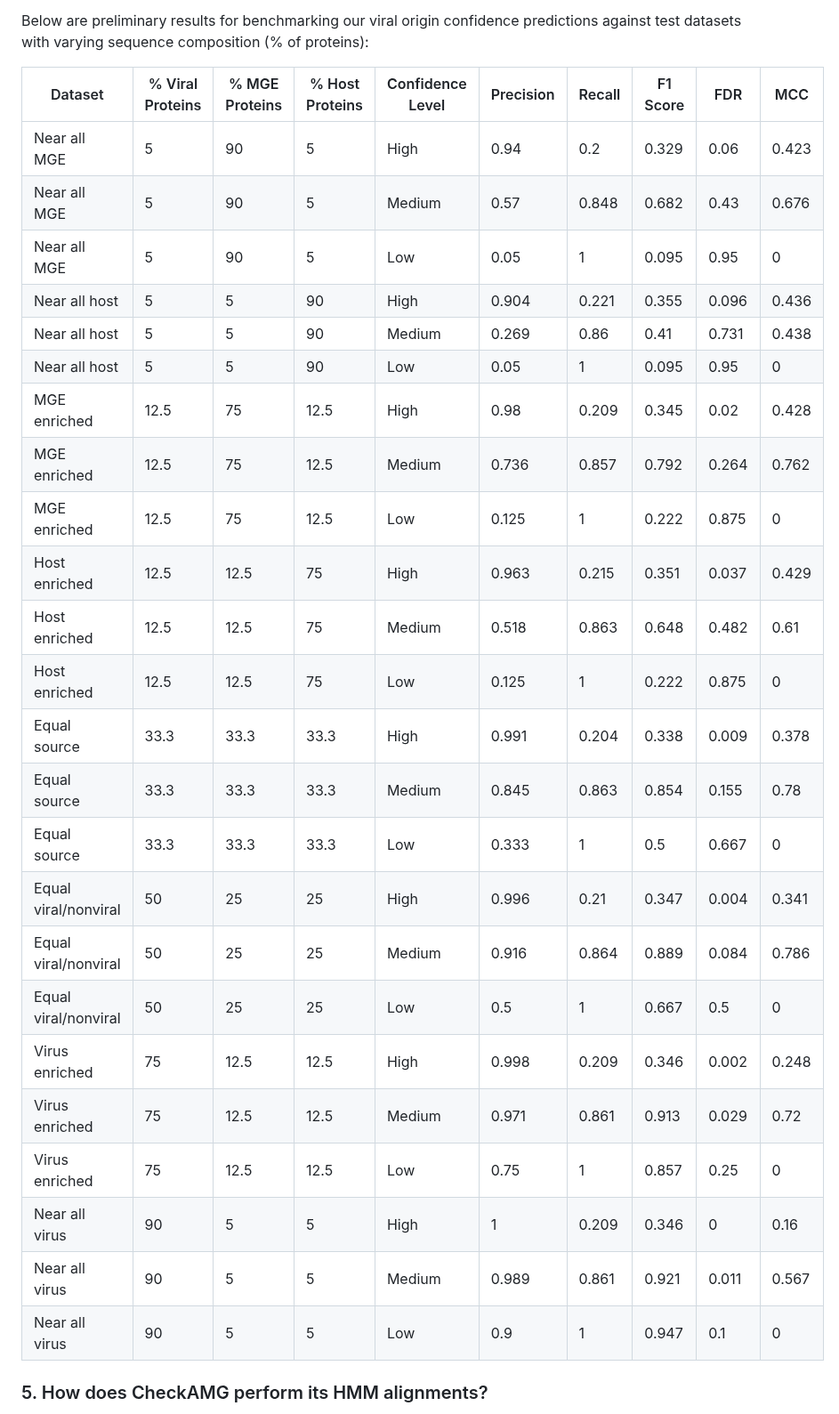
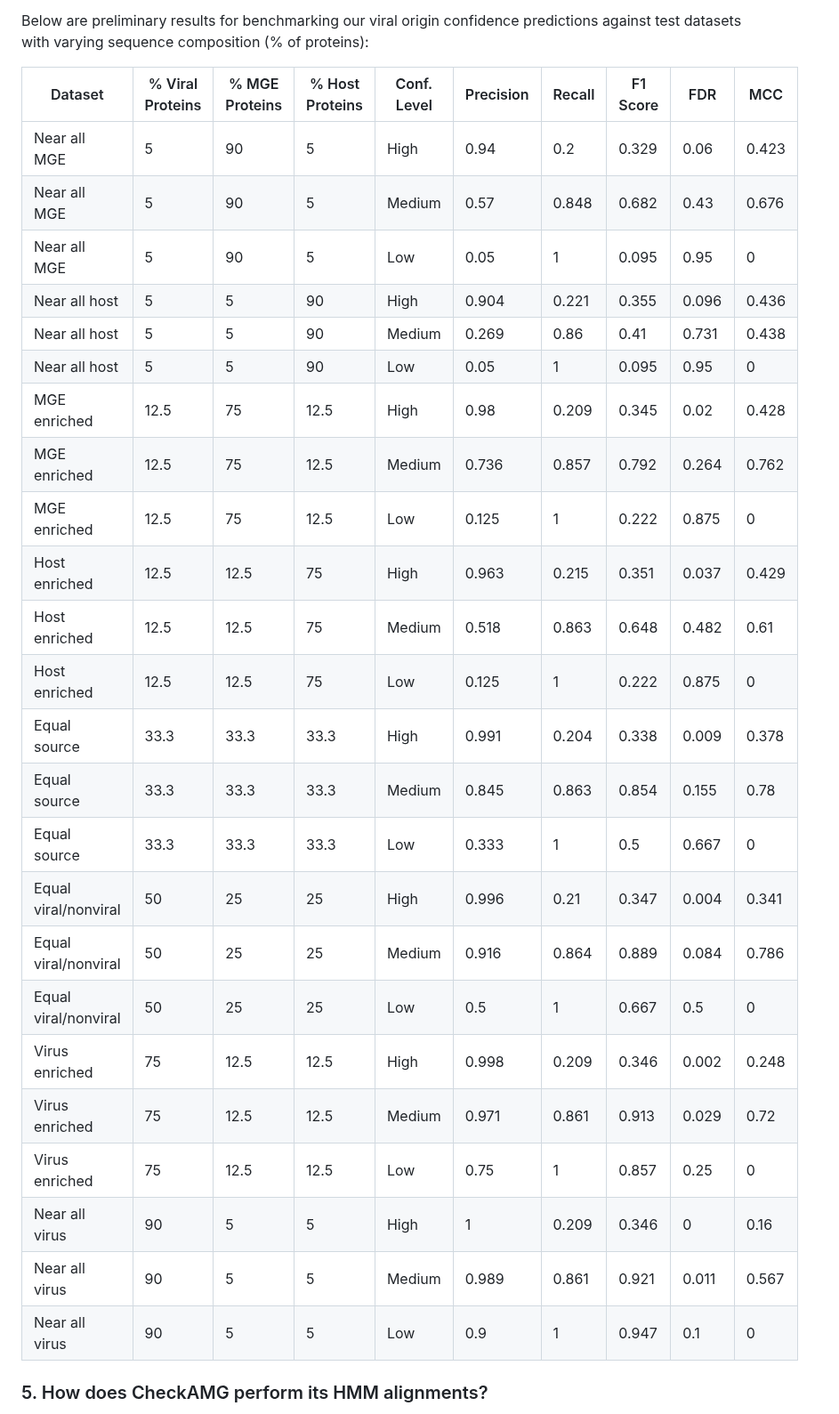
Before and after one commit to AnantharamanLab/CheckAMG, a Markdown page: README.md, the part around one of its changes. Shown at 89% size. Drawn GitHub-style.

```diff
--- a/README.md
+++ b/README.md
@@ -310,32 +316,32 @@ The precision and recall of each confidence level for predicting true viral prot
 
 Below are preliminary results for benchmarking our viral origin confidence predictions against test datasets with varying sequence composition (% of proteins):
 
-| Dataset              | % Viral Proteins | % MGE Proteins | % Host Proteins | Confidence Level | Precision | Recall | F1 Score | FDR   | MCC   |
-| -------------------- | ---------------- | -------------- | --------------- | ---------------- | --------- | ------ | -------- | ----- | ----- |
-| Near all MGE         | 5                | 90             | 5               | High             | 0.94      | 0.2    | 0.329    | 0.06  | 0.423 |
-| Near all MGE         | 5                | 90             | 5               | Medium           | 0.57      | 0.848  | 0.682    | 0.43  | 0.676 |
-| Near all MGE         | 5                | 90             | 5               | Low              | 0.05      | 1      | 0.095    | 0.95  | 0     |
-| Near all host        | 5                | 5              | 90              | High             | 0.904     | 0.221  | 0.355    | 0.096 | 0.436 |
-| Near all host        | 5                | 5              | 90              | Medium           | 0.269     | 0.86   | 0.41     | 0.731 | 0.438 |
-| Near all host        | 5                | 5              | 90              | Low              | 0.05      | 1      | 0.095    | 0.95  | 0     |
-| MGE enriched         | 12.5             | 75             | 12.5            | High             | 0.98      | 0.209  | 0.345    | 0.02  | 0.428 |
-| MGE enriched         | 12.5             | 75             | 12.5            | Medium           | 0.736     | 0.857  | 0.792    | 0.264 | 0.762 |
-| MGE enriched         | 12.5             | 75             | 12.5            | Low              | 0.125     | 1      | 0.222    | 0.875 | 0     |
-| Host enriched        | 12.5             | 12.5           | 75              | High             | 0.963     | 0.215  | 0.351    | 0.037 | 0.429 |
-| Host enriched        | 12.5             | 12.5           | 75              | Medium           | 0.518     | 0.863  | 0.648    | 0.482 | 0.61  |
-| Host enriched        | 12.5             | 12.5           | 75              | Low              | 0.125     | 1      | 0.222    | 0.875 | 0     |
-| Equal source         | 33.3             | 33.3           | 33.3            | High             | 0.991     | 0.204  | 0.338    | 0.009 | 0.378 |
-| Equal source         | 33.3             | 33.3           | 33.3            | Medium           | 0.845     | 0.863  | 0.854    | 0.155 | 0.78  |
-| Equal source         | 33.3             | 33.3           | 33.3            | Low              | 0.333     | 1      | 0.5      | 0.667 | 0     |
-| Equal viral/nonviral | 50               | 25             | 25              | High             | 0.996     | 0.21   | 0.347    | 0.004 | 0.341 |
-| Equal viral/nonviral | 50               | 25             | 25              | Medium           | 0.916     | 0.864  | 0.889    | 0.084 | 0.786 |
-| Equal viral/nonviral | 50               | 25             | 25              | Low              | 0.5       | 1      | 0.667    | 0.5   | 0     |
-| Virus enriched       | 75               | 12.5           | 12.5            | High             | 0.998     | 0.209  | 0.346    | 0.002 | 0.248 |
-| Virus enriched       | 75               | 12.5           | 12.5            | Medium           | 0.971     | 0.861  | 0.913    | 0.029 | 0.72  |
-| Virus enriched       | 75               | 12.5           | 12.5            | Low              | 0.75      | 1      | 0.857    | 0.25  | 0     |
-| Near all virus       | 90               | 5              | 5               | High             | 1         | 0.209  | 0.346    | 0     | 0.16  |
-| Near all virus       | 90               | 5              | 5               | Medium           | 0.989     | 0.861  | 0.921    | 0.011 | 0.567 |
-| Near all virus       | 90               | 5              | 5               | Low              | 0.9       | 1      | 0.947    | 0.1   | 0     |
+| Dataset              | % Viral Proteins | % MGE Proteins | % Host Proteins | Conf. Level | Precision | Recall | F1 Score | FDR   | MCC   |
+| -------------------- | ---------------- | -------------- | --------------- | ----------- | --------- | ------ | -------- | ----- | ----- |
+| Near all MGE         | 5                | 90             | 5               | High        | 0.94      | 0.2    | 0.329    | 0.06  | 0.423 |
+| Near all MGE         | 5                | 90             | 5               | Medium      | 0.57      | 0.848  | 0.682    | 0.43  | 0.676 |
+| Near all MGE         | 5                | 90             | 5               | Low         | 0.05      | 1      | 0.095    | 0.95  | 0     |
+| Near all host        | 5                | 5              | 90              | High        | 0.904     | 0.221  | 0.355    | 0.096 | 0.436 |
+| Near all host        | 5                | 5              | 90              | Medium      | 0.269     | 0.86   | 0.41     | 0.731 | 0.438 |
+| Near all host        | 5                | 5              | 90              | Low         | 0.05      | 1      | 0.095    | 0.95  | 0     |
+| MGE enriched         | 12.5             | 75             | 12.5            | High        | 0.98      | 0.209  | 0.345    | 0.02  | 0.428 |
+| MGE enriched         | 12.5             | 75             | 12.5            | Medium      | 0.736     | 0.857  | 0.792    | 0.264 | 0.762 |
+| MGE enriched         | 12.5             | 75             | 12.5            | Low         | 0.125     | 1      | 0.222    | 0.875 | 0     |
+| Host enriched        | 12.5             | 12.5           | 75              | High        | 0.963     | 0.215  | 0.351    | 0.037 | 0.429 |
+| Host enriched        | 12.5             | 12.5           | 75              | Medium      | 0.518     | 0.863  | 0.648    | 0.482 | 0.61  |
+| Host enriched        | 12.5             | 12.5           | 75              | Low         | 0.125     | 1      | 0.222    | 0.875 | 0     |
+| Equal source         | 33.3             | 33.3           | 33.3            | High        | 0.991     | 0.204  | 0.338    | 0.009 | 0.378 |
+| Equal source         | 33.3             | 33.3           | 33.3            | Medium      | 0.845     | 0.863  | 0.854    | 0.155 | 0.78  |
+| Equal source         | 33.3             | 33.3           | 33.3            | Low         | 0.333     | 1      | 0.5      | 0.667 | 0     |
+| Equal viral/nonviral | 50               | 25             | 25              | High        | 0.996     | 0.21   | 0.347    | 0.004 | 0.341 |
+| Equal viral/nonviral | 50               | 25             | 25              | Medium      | 0.916     | 0.864  | 0.889    | 0.084 | 0.786 |
+| Equal viral/nonviral | 50               | 25             | 25              | Low         | 0.5       | 1      | 0.667    | 0.5   | 0     |
+| Virus enriched       | 75               | 12.5           | 12.5            | High        | 0.998     | 0.209  | 0.346    | 0.002 | 0.248 |
+| Virus enriched       | 75               | 12.5           | 12.5            | Medium      | 0.971     | 0.861  | 0.913    | 0.029 | 0.72  |
+| Virus enriched       | 75               | 12.5           | 12.5            | Low         | 0.75      | 1      | 0.857    | 0.25  | 0     |
+| Near all virus       | 90               | 5              | 5               | High        | 1         | 0.209  | 0.346    | 0     | 0.16  |
+| Near all virus       | 90               | 5              | 5               | Medium      | 0.989     | 0.861  | 0.921    | 0.011 | 0.567 |
+| Near all virus       | 90               | 5              | 5               | Low         | 0.9       | 1      | 0.947    | 0.1   | 0     |
 
 ### 5. How does CheckAMG perform its HMM alignments?
 
```
Also changed, not shown: other parts of README.md (+31 -14 lines).
